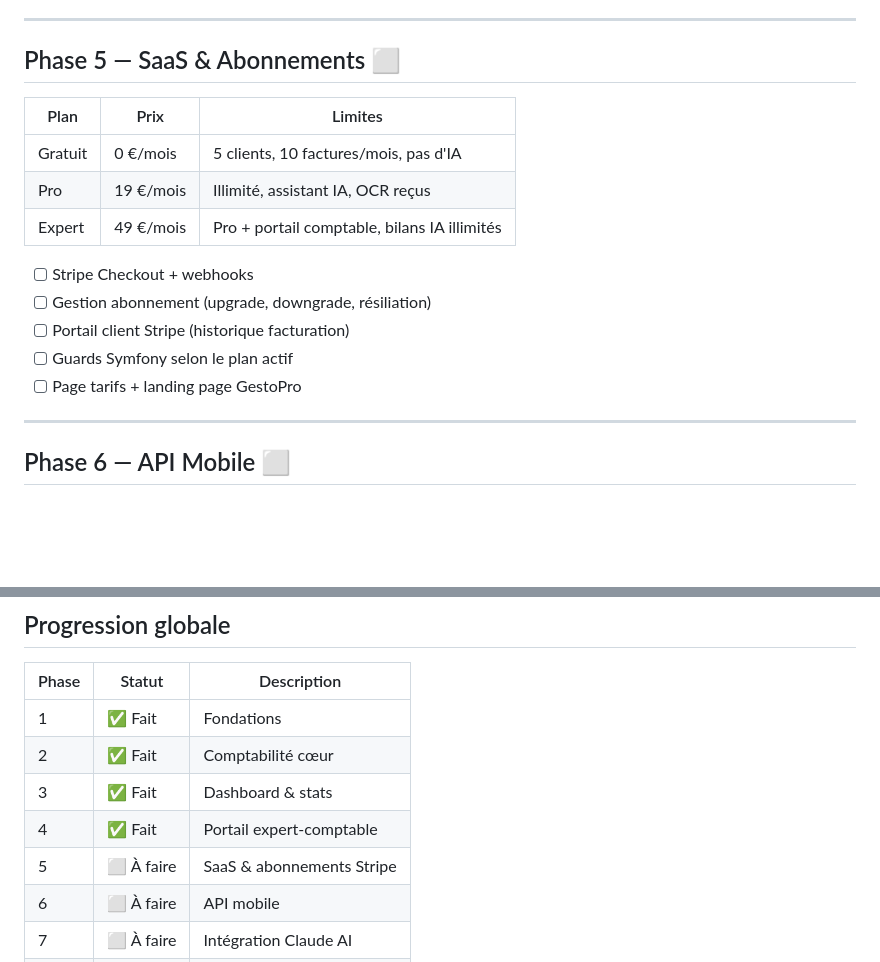
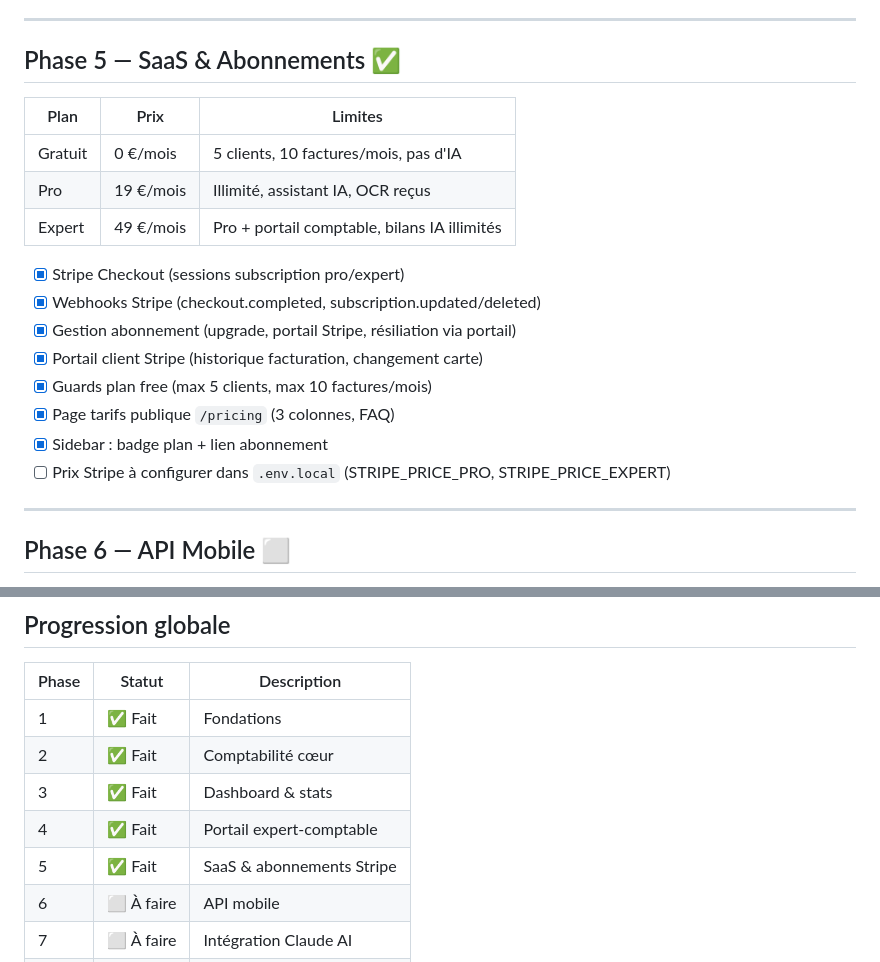
Before and after one commit to anthonycozette/gestopro, a Markdown page: PLAN.md, 2 parts joined by grey strips. Rendered like a GitHub page; blank space fills up the shorter version.

Commit message:
docs: PLAN.md — Phase 5 SaaS & Abonnements Stripe cochée
Co-Authored-By: Claude Sonnet 4.6 <noreply@anthropic.com>

```diff
--- a/PLAN.md
+++ b/PLAN.md
@@ -139,7 +139,7 @@ Accountant ────────────────┘
 
 ---
 
-## Phase 5 — SaaS & Abonnements ⬜
+## Phase 5 — SaaS & Abonnements ✅
 
 | Plan    | Prix      | Limites                                      |
 |---------|-----------|----------------------------------------------|
@@ -147,11 +147,14 @@ Accountant ────────────────┘
 | Pro     | 19 €/mois | Illimité, assistant IA, OCR reçus            |
 | Expert  | 49 €/mois | Pro + portail comptable, bilans IA illimités |
 
-- [ ] Stripe Checkout + webhooks
-- [ ] Gestion abonnement (upgrade, downgrade, résiliation)
-- [ ] Portail client Stripe (historique facturation)
-- [ ] Guards Symfony selon le plan actif
-- [ ] Page tarifs + landing page GestoPro
+- [x] Stripe Checkout (sessions subscription pro/expert)
+- [x] Webhooks Stripe (checkout.completed, subscription.updated/deleted)
+- [x] Gestion abonnement (upgrade, portail Stripe, résiliation via portail)
+- [x] Portail client Stripe (historique facturation, changement carte)
+- [x] Guards plan free (max 5 clients, max 10 factures/mois)
+- [x] Page tarifs publique `/pricing` (3 colonnes, FAQ)
+- [x] Sidebar : badge plan + lien abonnement
+- [ ] Prix Stripe à configurer dans `.env.local` (STRIPE_PRICE_PRO, STRIPE_PRICE_EXPERT)
 
 ---
 
@@ -261,7 +264,7 @@ MAILER_DSN=smtp://localhost:1025
 | 2     | ✅ Fait     | Comptabilité cœur            |
 | 3     | ✅ Fait     | Dashboard & stats            |
 | 4     | ✅ Fait     | Portail expert-comptable     |
-| 5     | ⬜ À faire  | SaaS & abonnements Stripe    |
+| 5     | ✅ Fait     | SaaS & abonnements Stripe    |
 | 6     | ⬜ À faire  | API mobile                   |
 | 7     | ⬜ À faire  | Intégration Claude AI        |
 | 8     | ⬜ À faire  | Sécurité, tests, prod        |
```
